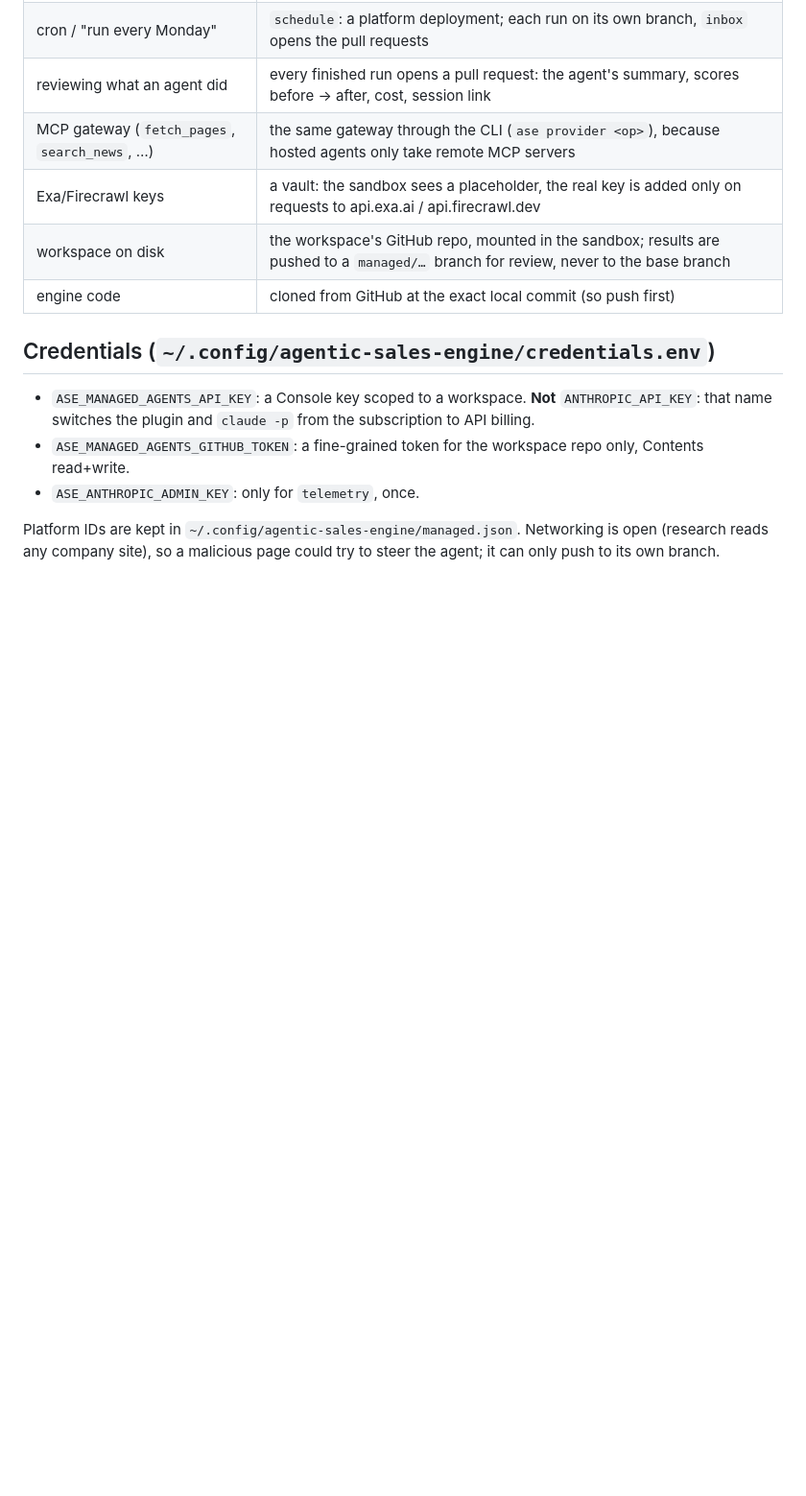
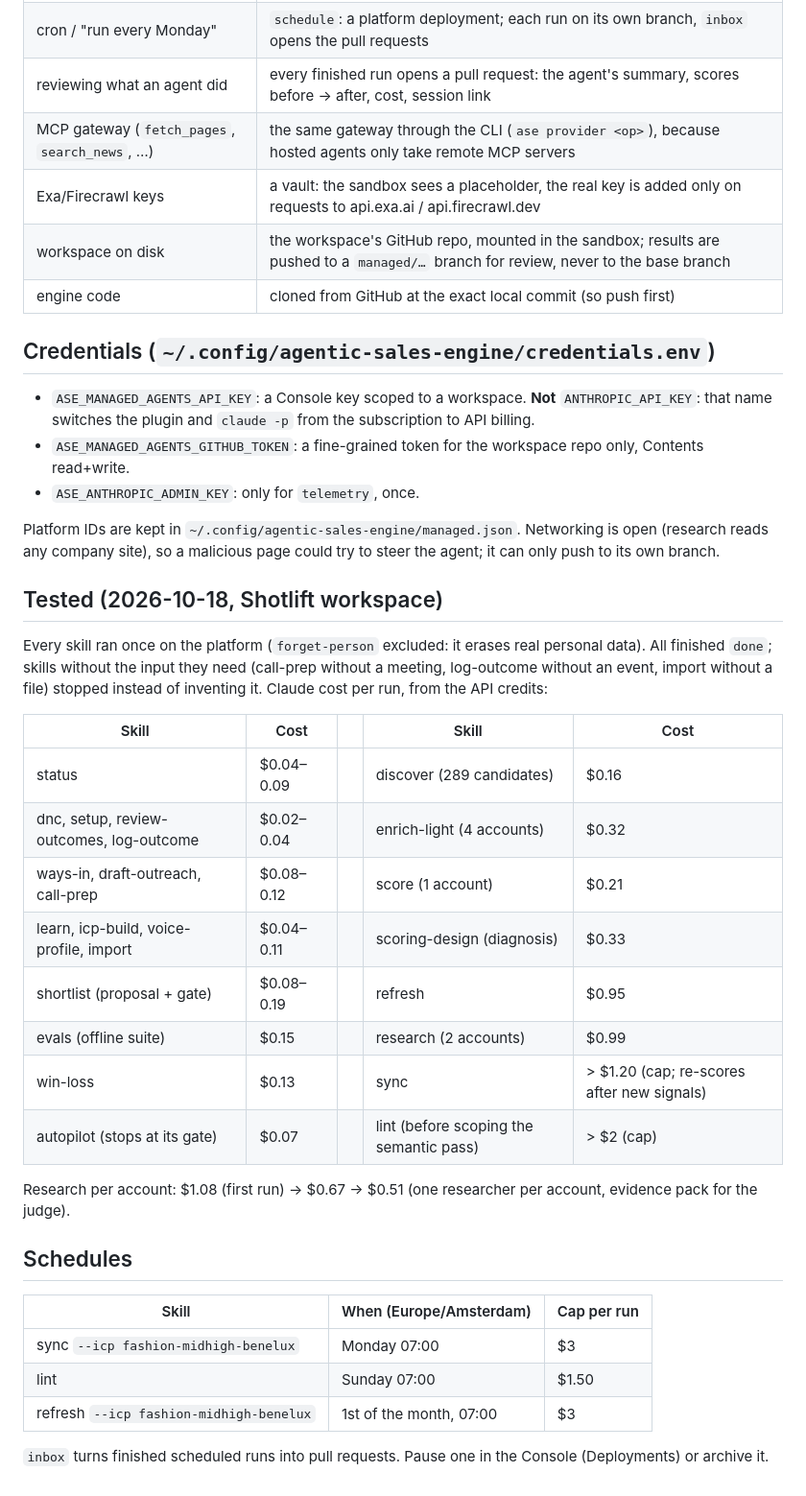
Before and after one commit to heindewilde/agentic-sales-engine, a Markdown page: docs/managed-agents.md, the part around the change. Shown at 96% size. GitHub-like rendering; blank space fills up the shorter version.

Commit message:
docs: managed port test results, costs and schedules
Co-Authored-By: Claude Opus 5.5 <noreply@anthropic.com>

```diff
--- a/docs/managed-agents.md
+++ b/docs/managed-agents.md
@@ -39,3 +39,32 @@ bun src/managed/cli.ts status
 
 Platform IDs are kept in `~/.config/agentic-sales-engine/managed.json`. Networking is open (research reads any company
 site), so a malicious page could try to steer the agent; it can only push to its own branch.
+
+## Tested (2026-10-18, Shotlift workspace)
+
+Every skill ran once on the platform (`forget-person` excluded: it erases real personal data). All finished `done`;
+skills without the input they need (call-prep without a meeting, log-outcome without an event, import without a file)
+stopped instead of inventing it. Claude cost per run, from the API credits:
+
+| Skill | Cost | | Skill | Cost |
+|---|---|---|---|---|
+| status | $0.04–0.09 | | discover (289 candidates) | $0.16 |
+| dnc, setup, review-outcomes, log-outcome | $0.02–0.04 | | enrich-light (4 accounts) | $0.32 |
+| ways-in, draft-outreach, call-prep | $0.08–0.12 | | score (1 account) | $0.21 |
+| learn, icp-build, voice-profile, import | $0.04–0.11 | | scoring-design (diagnosis) | $0.33 |
+| shortlist (proposal + gate) | $0.08–0.19 | | refresh | $0.95 |
+| evals (offline suite) | $0.15 | | research (2 accounts) | $0.99 |
+| win-loss | $0.13 | | sync | > $1.20 (cap; re-scores after new signals) |
+| autopilot (stops at its gate) | $0.07 | | lint (before scoping the semantic pass) | > $2 (cap) |
+
+Research per account: $1.08 (first run) → $0.67 → $0.51 (one researcher per account, evidence pack for the judge).
+
+## Schedules
+
+| Skill | When (Europe/Amsterdam) | Cap per run |
+|---|---|---|
+| sync `--icp fashion-midhigh-benelux` | Monday 07:00 | $3 |
+| lint | Sunday 07:00 | $1.50 |
+| refresh `--icp fashion-midhigh-benelux` | 1st of the month, 07:00 | $3 |
+
+`inbox` turns finished scheduled runs into pull requests. Pause one in the Console (Deployments) or archive it.
```
